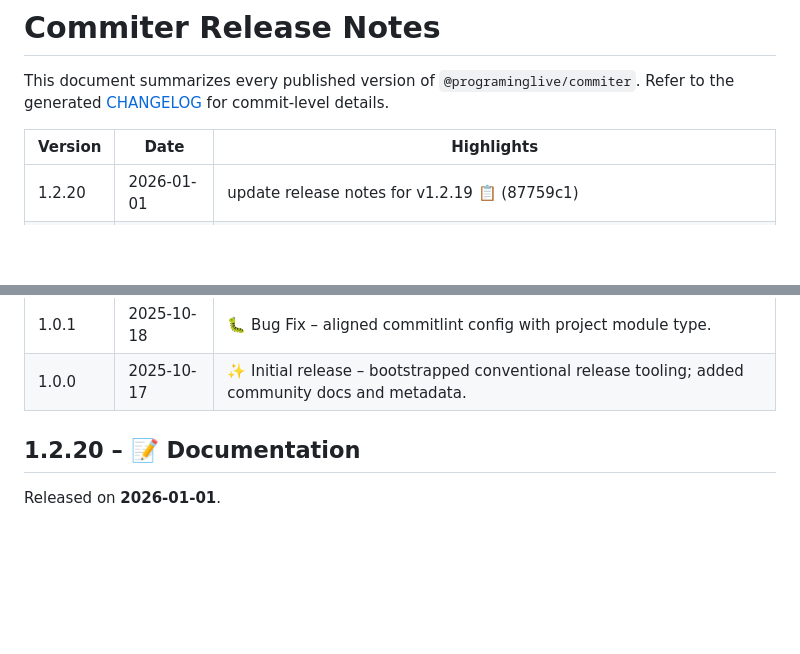
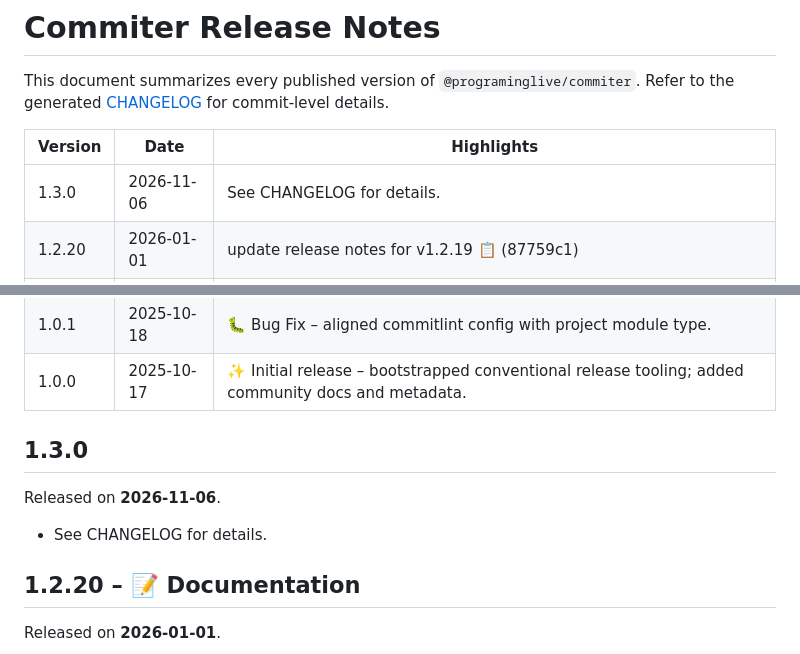
Before and after one commit to programinglive/commiter, a Markdown page: docs/release-notes/RELEASE_NOTES.md, 2 parts joined by grey strips. GitHub-like rendering; blank space fills up the shorter version.

Commit message:
docs: update release notes for v1.3.0

```diff
--- a/docs/release-notes/RELEASE_NOTES.md
+++ b/docs/release-notes/RELEASE_NOTES.md
@@ -4,6 +4,7 @@ This document summarizes every published version of `@programinglive/commiter`.
 
 | Version | Date | Highlights |
 |---------|------|------------|
+| 1.3.0 | 2026-11-06 | See CHANGELOG for details. |
 | 1.2.20 | 2026-01-01 | update release notes for v1.2.19 📋 (87759c1) |
 | 1.2.19 | 2026-01-01 | finalize v1.2.18 release notes and website update (034faa5) |
 | 1.2.18 | 2026-01-01 | Add usage safety warnings and MCP workflow tips |
@@ -81,6 +82,13 @@ This document summarizes every published version of `@programinglive/commiter`.
 
 
 
+
+
+## 1.3.0
+
+Released on **2026-11-06**.
+
+- See CHANGELOG for details.
 
 ## 1.2.20 – 📝 Documentation
 
```
